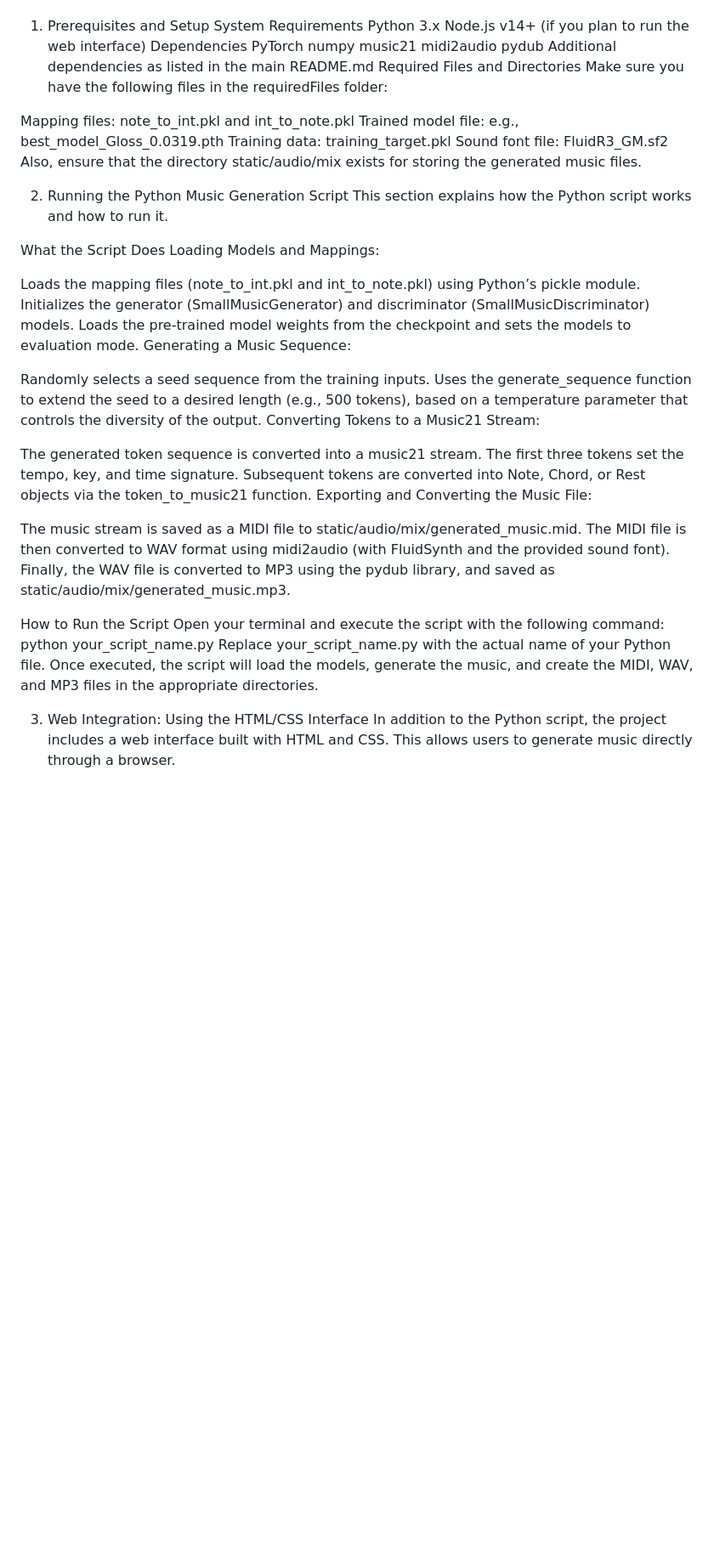
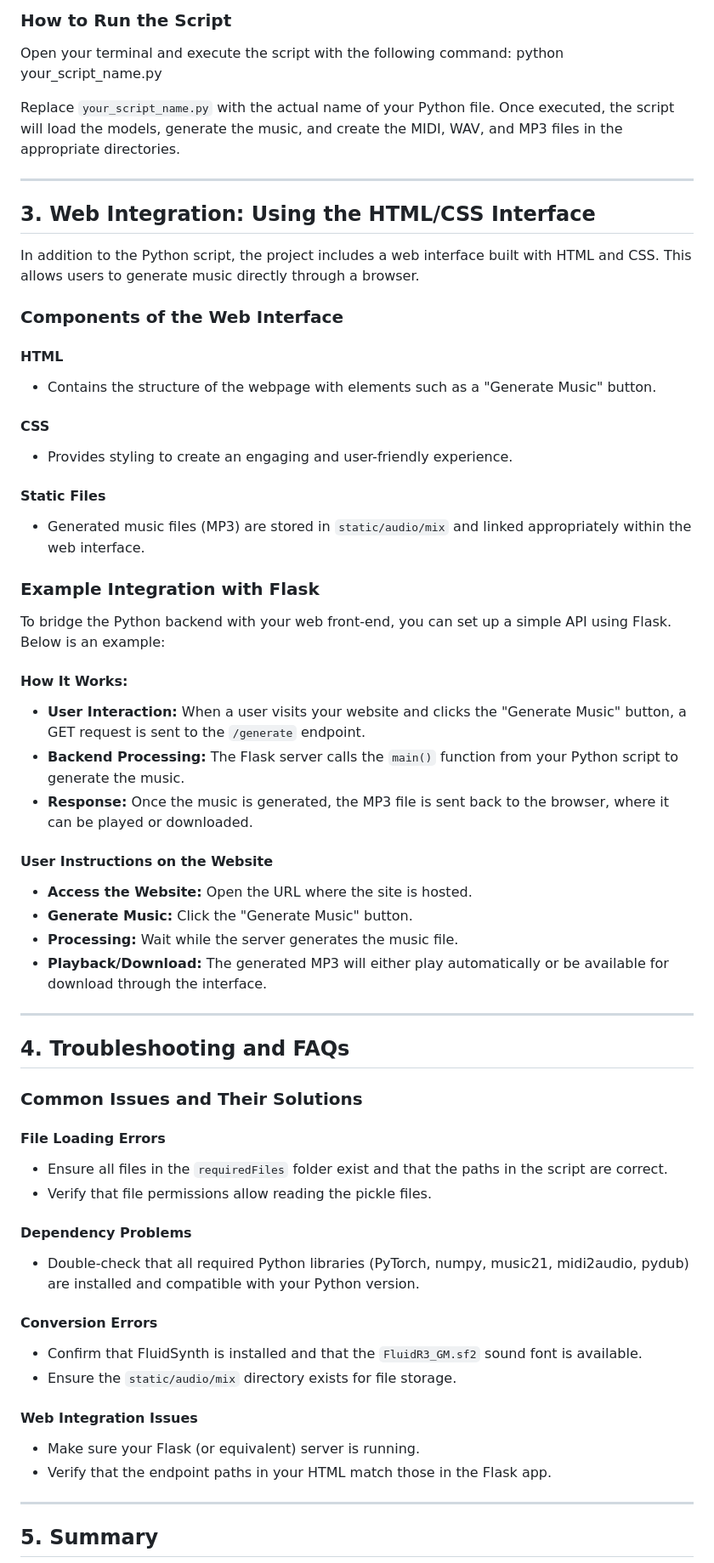
Before and after one commit to NivMalka/Genarating-Music-B, a Markdown page: README.md, the part around the change printed below. Shown: that part at 85% size. GitHub-like rendering; blank space fills up the shorter version.

```diff
--- a/README.md
+++ b/README.md
@@ -11,56 +68,66 @@ Summary
+### How to Run the Script
+
+Open your terminal and execute the script with the following command:
+python your_script_name.py
+
+Replace `your_script_name.py` with the actual name of your Python file. Once executed, the script will load the models, generate the music, and create the MIDI, WAV, and MP3 files in the appropriate directories.
+
+---
+
+## 3. Web Integration: Using the HTML/CSS Interface
+
+In addition to the Python script, the project includes a web interface built with HTML and CSS. This allows users to generate music directly through a browser.
+
+### Components of the Web Interface
+
+#### HTML
+- Contains the structure of the webpage with elements such as a "Generate Music" button.
+
+#### CSS
+- Provides styling to create an engaging and user-friendly experience.
+
+#### Static Files
+- Generated music files (MP3) are stored in `static/audio/mix` and linked appropriately within the web interface.
+
+### Example Integration with Flask
+
+To bridge the Python backend with your web front-end, you can set up a simple API using Flask. Below is an example:
 
 
-1. Prerequisites and Setup
-System Requirements
-Python 3.x
-Node.js v14+ (if you plan to run the web interface)
-Dependencies
-PyTorch
-numpy
-music21
-midi2audio
-pydub
-Additional dependencies as listed in the main README.md
-Required Files and Directories
-Make sure you have the following files in the requiredFiles folder:
 
-Mapping files: note_to_int.pkl and int_to_note.pkl
-Trained model file: e.g., best_model_Gloss_0.0319.pth
-Training data: training_target.pkl
-Sound font file: FluidR3_GM.sf2
-Also, ensure that the directory static/audio/mix exists for storing the generated music files.
+#### How It Works:
+- **User Interaction:** When a user visits your website and clicks the "Generate Music" button, a GET request is sent to the `/generate` endpoint.
+- **Backend Processing:** The Flask server calls the `main()` function from your Python script to generate the music.
+- **Response:** Once the music is generated, the MP3 file is sent back to the browser, where it can be played or downloaded.
 
+#### User Instructions on the Website
+- **Access the Website:** Open the URL where the site is hosted.
+- **Generate Music:** Click the "Generate Music" button.
+- **Processing:** Wait while the server generates the music file.
+- **Playback/Download:** The generated MP3 will either play automatically or be available for download through the interface.
 
-2. Running the Python Music Generation Script
-This section explains how the Python script works and how to run it.
+---
 
-What the Script Does
-Loading Models and Mappings:
+## 4. Troubleshooting and FAQs
 
-Loads the mapping files (note_to_int.pkl and int_to_note.pkl) using Python’s pickle module.
-Initializes the generator (SmallMusicGenerator) and discriminator (SmallMusicDiscriminator) models.
-Loads the pre-trained model weights from the checkpoint and sets the models to evaluation mode.
-Generating a Music Sequence:
+### Common Issues and Their Solutions
 
-Randomly selects a seed sequence from the training inputs.
-Uses the generate_sequence function to extend the seed to a desired length (e.g., 500 tokens), based on a temperature parameter that controls the diversity of the output.
-Converting Tokens to a Music21 Stream:
+#### File Loading Errors
+- Ensure all files in the `requiredFiles` folder exist and that the paths in the script are correct.
+- Verify that file permissions allow reading the pickle files.
 
-The generated token sequence is converted into a music21 stream.
-The first three tokens set the tempo, key, and time signature.
-Subsequent tokens are converted into Note, Chord, or Rest objects via the token_to_music21 function.
-Exporting and Converting the Music File:
+#### Dependency Problems
+- Double-check that all required Python libraries (PyTorch, numpy, music21, midi2audio, pydub) are installed and compatible with your Python version.
 
-The music stream is saved as a MIDI file to static/audio/mix/generated_music.mid.
-The MIDI file is then converted to WAV format using midi2audio (with FluidSynth and the provided sound font).
-Finally, the WAV file is converted to MP3 using the pydub library, and saved as static/audio/mix/generated_music.mp3.
+#### Conversion Errors
+- Confirm that FluidSynth is installed and that the `FluidR3_GM.sf2` sound font is available.
+- Ensure the `static/audio/mix` directory exists for file storage.
 
+#### Web Integration Issues
+- Make sure your Flask (or equivalent) server is running.
+- Verify that the endpoint paths in your HTML match those in the Flask app.
 
-How to Run the Script
-Open your terminal and execute the script with the following command:
-python your_script_name.py
-Replace your_script_name.py with the actual name of your Python file. Once executed, the script will load the models, generate the music, and create the MIDI, WAV, and MP3 files in the appropriate directories.
+---
 
-3. Web Integration: Using the HTML/CSS Interface
-In addition to the Python script, the project includes a web interface built with HTML and CSS. This allows users to generate music directly through a browser.
+## 5. Summary
 
```
Also changed, not shown: other parts of README.md (+70 -68 lines).
